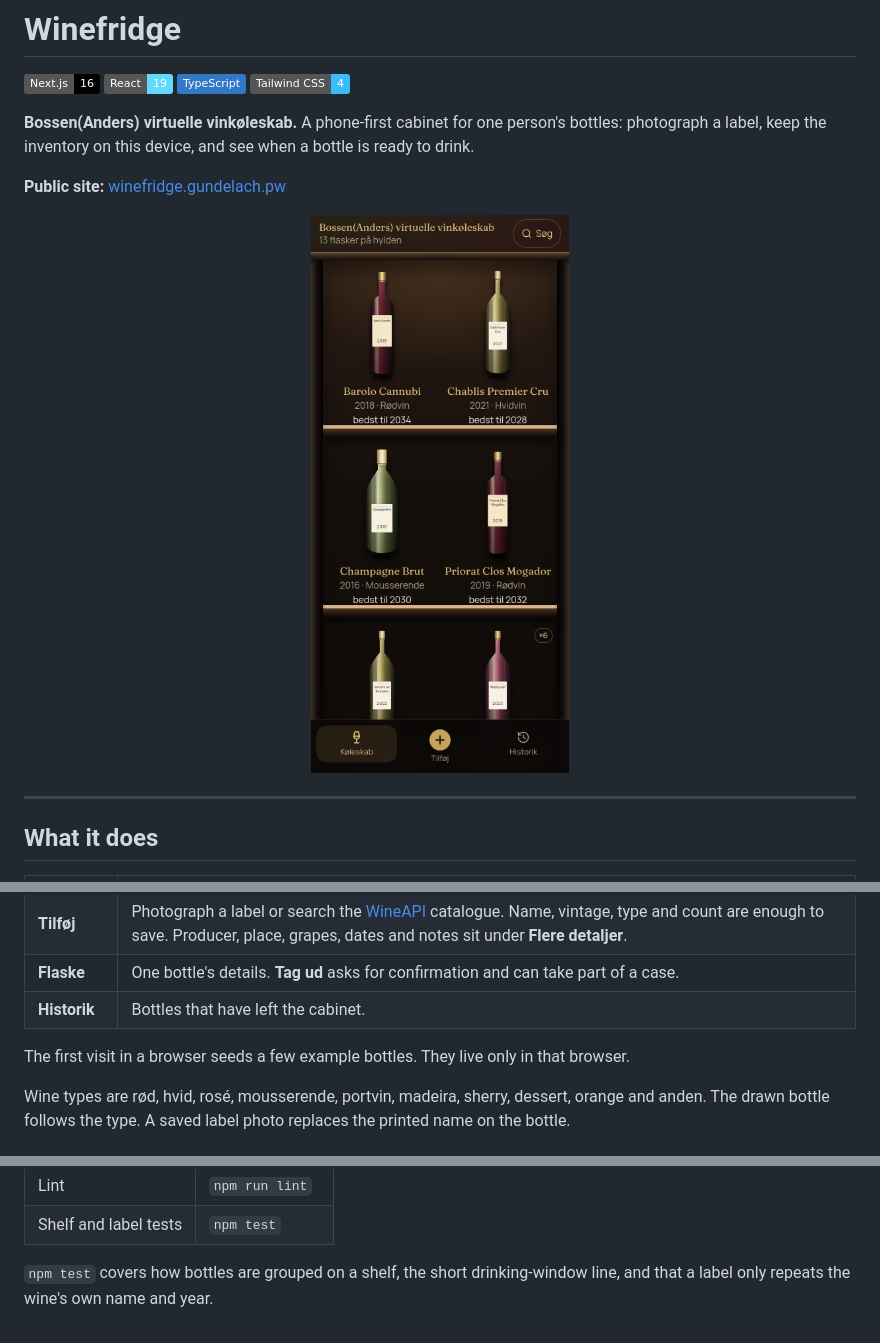
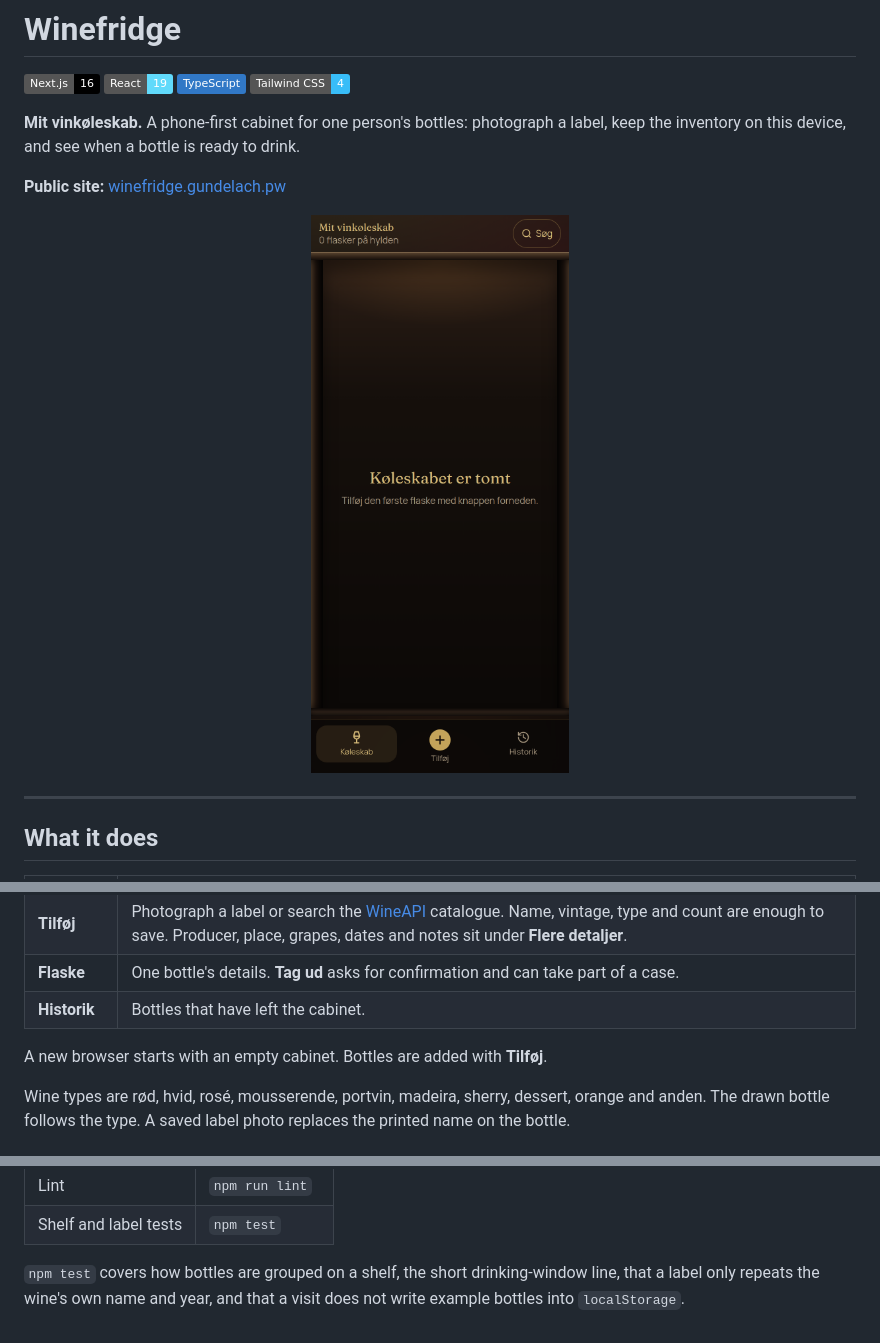
Before and after one commit to lucas-gundehug/winefridge, a Markdown page: README.md, 3 parts joined by grey strips. Drawn GitHub-style; pictures changed too: docs/images/home.png; badges without logos.

```diff
--- a/README.md
+++ b/README.md
@@ -9,7 +9,7 @@
 ![TypeScript](https://img.shields.io/badge/TypeScript-3178C6?style=flat&logo=typescript&logoColor=white)
 ![Tailwind CSS](https://img.shields.io/badge/Tailwind_CSS-4-38BDF8?style=flat&logo=tailwindcss&logoColor=white)
 
-**Bossen(Anders) virtuelle vinkøleskab.** A phone-first cabinet for one person's bottles: photograph a label, keep the inventory on this device, and see when a bottle is ready to drink.
+**Mit vinkøleskab.** A phone-first cabinet for one person's bottles: photograph a label, keep the inventory on this device, and see when a bottle is ready to drink.
 
 **Public site:** [winefridge.gundelach.pw](https://winefridge.gundelach.pw)
 
@@ -28,7 +28,7 @@
 | **Flaske** | One bottle's details. **Tag ud** asks for confirmation and can take part of a case. |
 | **Historik** | Bottles that have left the cabinet. |
 
-The first visit in a browser seeds a few example bottles. They live only in that browser.
+A new browser starts with an empty cabinet. Bottles are added with **Tilføj**.
 
 Wine types are rød, hvid, rosé, mousserende, portvin, madeira, sherry, dessert, orange and anden. The drawn bottle follows the type. A saved label photo replaces the printed name on the bottle.
 
@@ -71,4 +71,4 @@ The repository has no lockfile, so the install command is `npm install`.
 | Lint | `npm run lint` |
 | Shelf and label tests | `npm test` |
 
-`npm test` covers how bottles are grouped on a shelf, the short drinking-window line, and that a label only repeats the wine's own name and year.
+`npm test` covers how bottles are grouped on a shelf, the short drinking-window line, that a label only repeats the wine's own name and year, and that a visit does not write example bottles into `localStorage`.
```
Also changed, not shown: other parts of README.md (+1 -1 lines), 11 other files.
